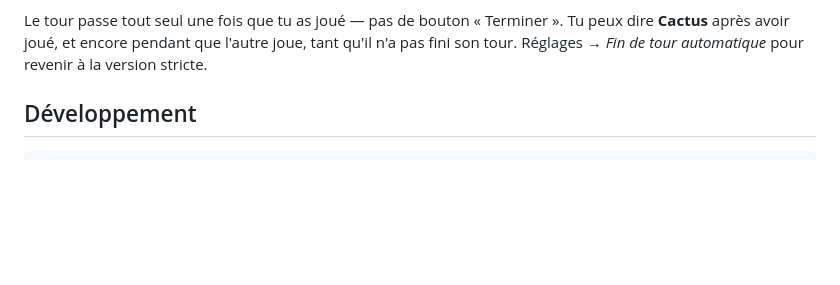
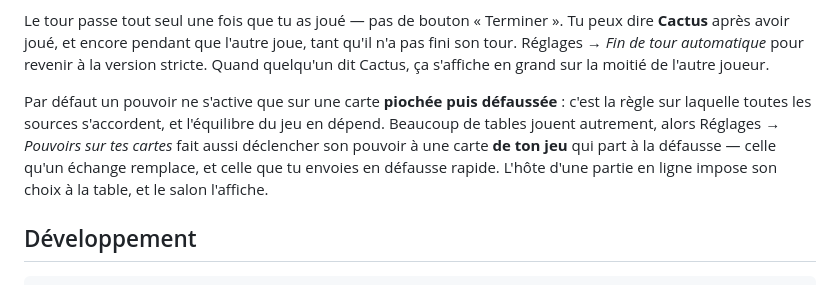
Before and after one commit to hombrb/cactus, a Markdown page: README.md, the part around the change. GitHub-like rendering; blank space fills up the shorter version.

Commit message:
Tell the README about both
The gestures table already described the défausse rapide; what it did not
say is that the card it throws has no power, which is the thing a player
notices and reads as a bug. Says it, says why (every source agrees, and
the game's balance rests on it), and points at the setting that changes
it — including that the host's choice is the table's in a room.

Co-Authored-By: Claude Opus 5 <noreply@anthropic.com>
Claude-Session: https://claude.ai/code/session_01Ex5dpxn6segoaZB794LJaY

```diff
--- a/README.md
+++ b/README.md
@@ -32,7 +32,16 @@ partagé elle reste dans la rangée tout au bord, celle qu'une main peut couvrir
 Le tour passe tout seul une fois que tu as joué — pas de bouton « Terminer ». Tu
 peux dire **Cactus** après avoir joué, et encore pendant que l'autre joue, tant
 qu'il n'a pas fini son tour. Réglages → *Fin de tour automatique* pour revenir à
-la version stricte.
+la version stricte. Quand quelqu'un dit Cactus, ça s'affiche en grand sur la
+moitié de l'autre joueur.
+
+Par défaut un pouvoir ne s'active que sur une carte **piochée puis défaussée** :
+c'est la règle sur laquelle toutes les sources s'accordent, et l'équilibre du jeu
+en dépend. Beaucoup de tables jouent autrement, alors Réglages → *Pouvoirs sur tes
+cartes* fait aussi déclencher son pouvoir à une carte **de ton jeu** qui part à la
+défausse — celle qu'un échange remplace, et celle que tu envoies en défausse
+rapide. L'hôte d'une partie en ligne impose son choix à la table, et le salon
+l'affiche.
 
 ## Développement
 
```
